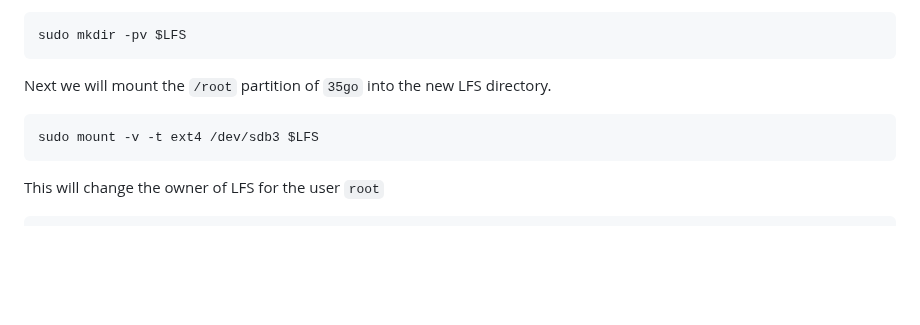
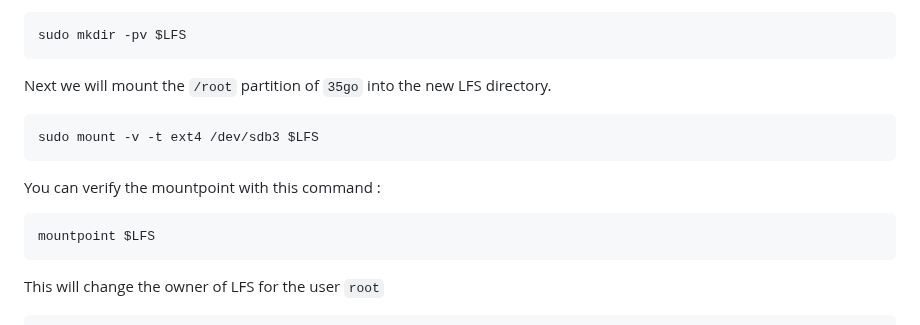
Before and after one commit to ftTower/ft_linux, a Markdown page: documentation/hostpreparation.md, the part around the change. GitHub-like rendering; blank space fills up the shorter version.

````diff
--- a/documentation/hostpreparation.md
+++ b/documentation/hostpreparation.md
@@ -208,6 +208,11 @@ Next we will mount the `/root` partition of `35go` into the new LFS directory.
 sudo mount -v -t ext4 /dev/sdb3 $LFS
 ```
 
+You can verify the mountpoint with this command :
+```bash
+mountpoint $LFS
+```
+
 This will change the owner of LFS for the user `root`
 ```bash
 sudo chown root:root $LFS
````
Also changed, not shown: documentation/crosscompiling.md (+25 -0 lines), documentation/tutorial.md (+5 -0 lines), documentation/utils.md (added, +8 -0 lines), documentation/images/hostrequirements.png (added).
